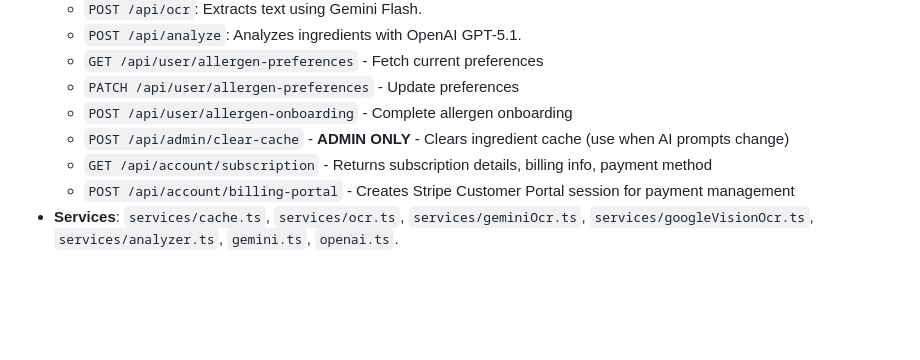
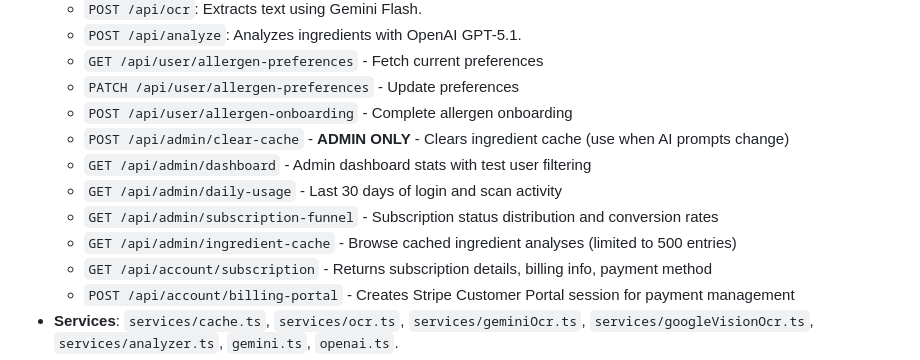
Before and after one commit to dave-huang/Auraly, a Markdown page: replit.md, the part around the change. Rendered like a GitHub page; blank space fills up the shorter version.

Commit message:
Update admin dashboard with new usage and user filtering features
Add new API endpoints for admin dashboard statistics and ingredient cache browsing, and refine test user filtering.

Replit-Commit-Author: Agent
Replit-Commit-Session-Id: 19176a87-beb7-4fdf-a100-fb8098b55e89
Replit-Commit-Checkpoint-Type: full_checkpoint
Replit-Commit-Event-Id: 51020821-5554-4293-8517-4c8a5976c837
Replit-Commit-Screenshot-Url: https://storage.googleapis.com/screenshot-production-us-central1/6ebd1906-a1a4-491b-ace8-83e9769e272e/19176a87-beb7-4fdf-a100-fb8098b55e89/NHTdvor

```diff
--- a/replit.md
+++ b/replit.md
@@ -34,6 +34,10 @@ Auraly is a mobile-friendly web application designed to help users understand th
     - `PATCH /api/user/allergen-preferences` - Update preferences
     - `POST /api/user/allergen-onboarding` - Complete allergen onboarding
     - `POST /api/admin/clear-cache` - **ADMIN ONLY** - Clears ingredient cache (use when AI prompts change)
+    - `GET /api/admin/dashboard` - Admin dashboard stats with test user filtering
+    - `GET /api/admin/daily-usage` - Last 30 days of login and scan activity
+    - `GET /api/admin/subscription-funnel` - Subscription status distribution and conversion rates
+    - `GET /api/admin/ingredient-cache` - Browse cached ingredient analyses (limited to 500 entries)
     - `GET /api/account/subscription` - Returns subscription details, billing info, payment method
     - `POST /api/account/billing-portal` - Creates Stripe Customer Portal session for payment management
 - **Services**: `services/cache.ts`, `services/ocr.ts`, `services/geminiOcr.ts`, `services/googleVisionOcr.ts`, `services/analyzer.ts`, `gemini.ts`, `openai.ts`.
```
